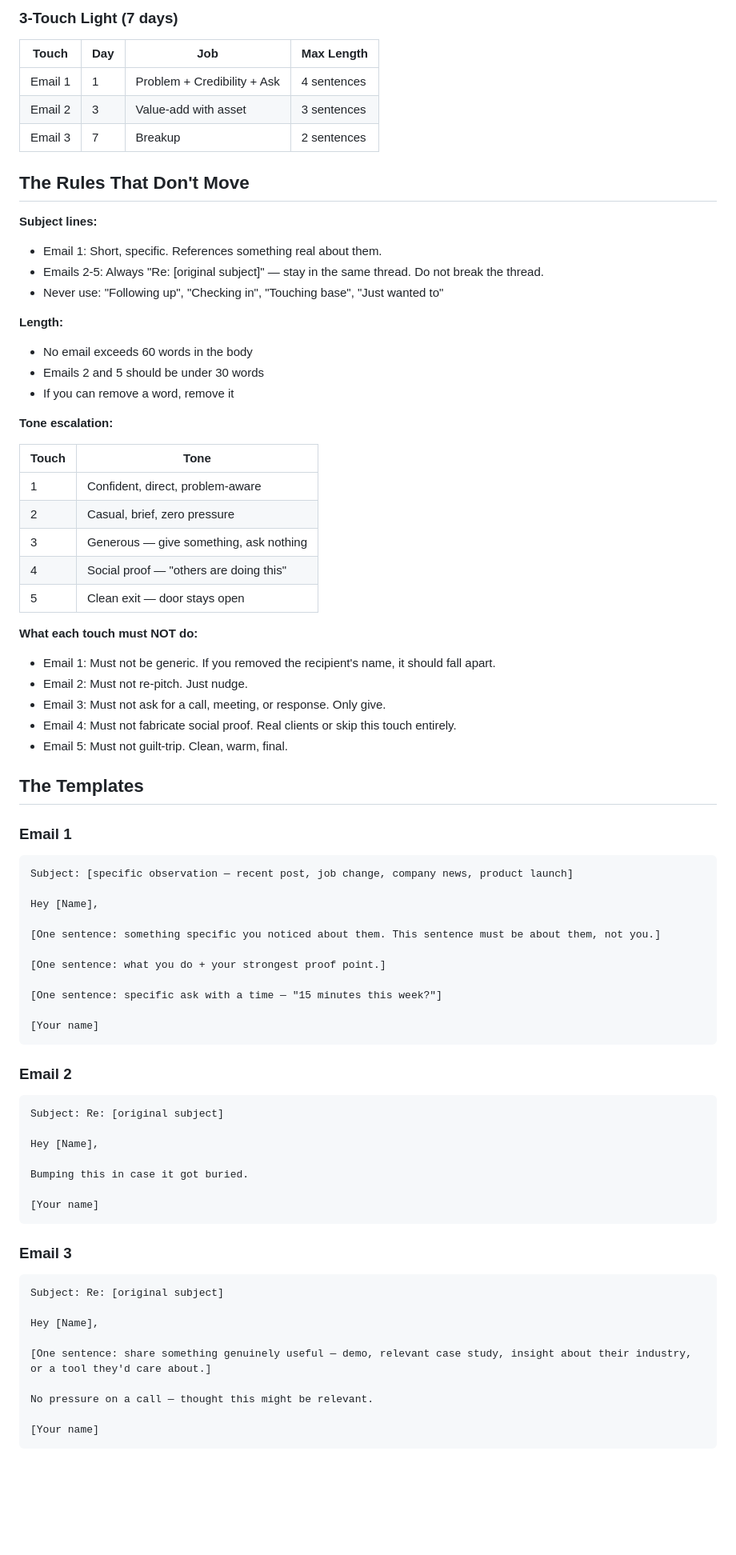
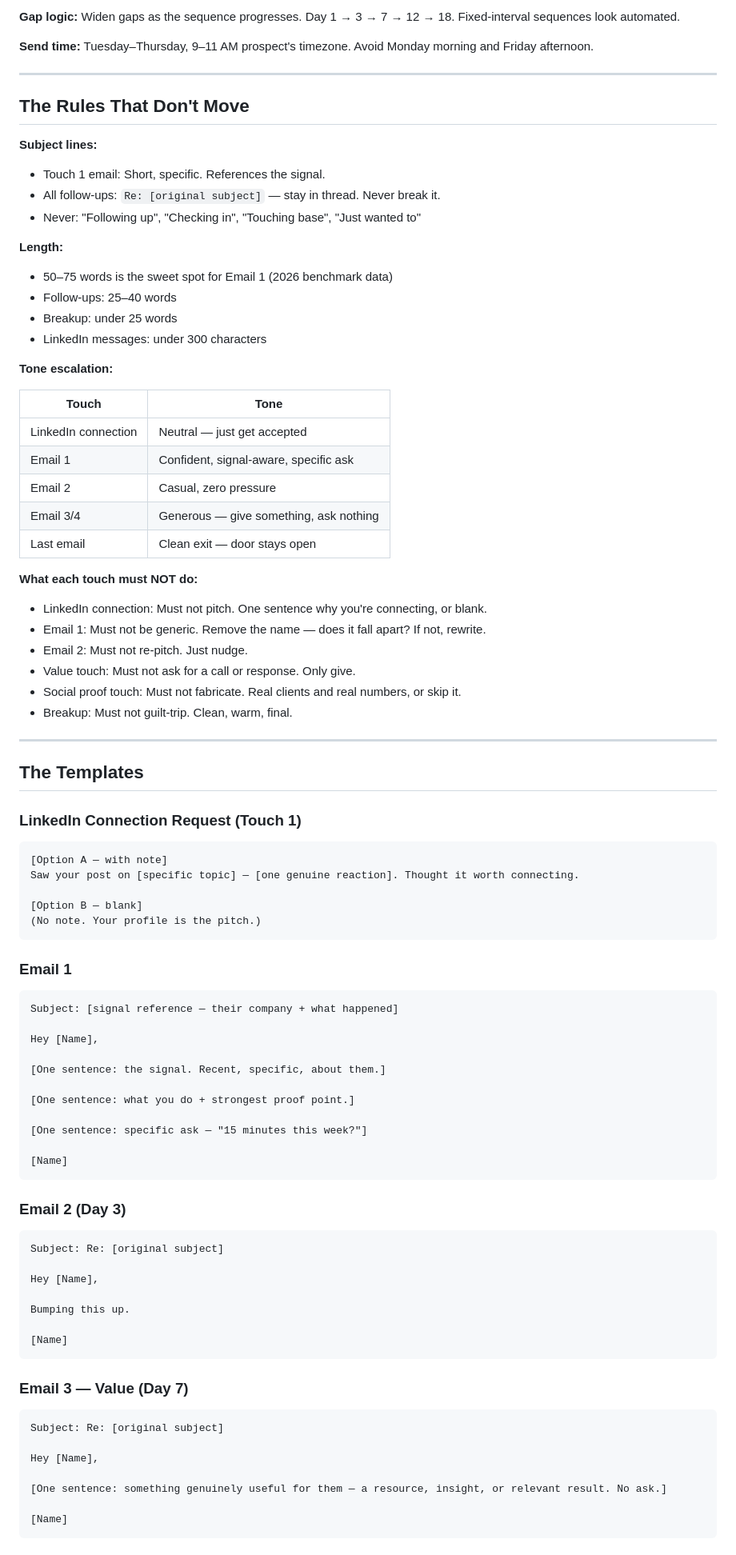
Before and after one commit to tushaarmehtaa/tushar-skills, a Markdown page: cold-outreach-sequence/SKILL.md, the part around one of its changes. Shown at 80% size. GitHub-like rendering; blank space fills up the shorter version.

````diff
--- a/cold-outreach-sequence/SKILL.md
+++ b/cold-outreach-sequence/SKILL.md
@@ -35,82 +76,92 @@ If the user says "make it for [target] offering [thing]", extract the rest from
 
-### 3-Touch Light (7 days)
+**Gap logic:** Widen gaps as the sequence progresses. Day 1 → 3 → 7 → 12 → 18. Fixed-interval sequences look automated.
 
-| Touch | Day | Job | Max Length |
-|-------|-----|-----|-----------|
-| Email 1 | 1 | Problem + Credibility + Ask | 4 sentences |
-| Email 2 | 3 | Value-add with asset | 3 sentences |
-| Email 3 | 7 | Breakup | 2 sentences |
+**Send time:** Tuesday–Thursday, 9–11 AM prospect's timezone. Avoid Monday morning and Friday afternoon.
+
+---
 
 ## The Rules That Don't Move
 
 **Subject lines:**
-- Email 1: Short, specific. References something real about them.
-- Emails 2-5: Always "Re: [original subject]" — stay in the same thread. Do not break the thread.
-- Never use: "Following up", "Checking in", "Touching base", "Just wanted to"
+- Touch 1 email: Short, specific. References the signal.
+- All follow-ups: `Re: [original subject]` — stay in thread. Never break it.
+- Never: "Following up", "Checking in", "Touching base", "Just wanted to"
 
 **Length:**
-- No email exceeds 60 words in the body
-- Emails 2 and 5 should be under 30 words
-- If you can remove a word, remove it
+- 50–75 words is the sweet spot for Email 1 (2026 benchmark data)
+- Follow-ups: 25–40 words
+- Breakup: under 25 words
+- LinkedIn messages: under 300 characters
 
 **Tone escalation:**
 
 | Touch | Tone |
 |-------|------|
-| 1 | Confident, direct, problem-aware |
-| 2 | Casual, brief, zero pressure |
-| 3 | Generous — give something, ask nothing |
-| 4 | Social proof — "others are doing this" |
-| 5 | Clean exit — door stays open |
+| LinkedIn connection | Neutral — just get accepted |
+| Email 1 | Confident, signal-aware, specific ask |
+| Email 2 | Casual, zero pressure |
+| Email 3/4 | Generous — give something, ask nothing |
+| Last email | Clean exit — door stays open |
 
 **What each touch must NOT do:**
-- Email 1: Must not be generic. If you removed the recipient's name, it should fall apart.
+- LinkedIn connection: Must not pitch. One sentence why you're connecting, or blank.
+- Email 1: Must not be generic. Remove the name — does it fall apart? If not, rewrite.
 - Email 2: Must not re-pitch. Just nudge.
-- Email 3: Must not ask for a call, meeting, or response. Only give.
-- Email 4: Must not fabricate social proof. Real clients or skip this touch entirely.
-- Email 5: Must not guilt-trip. Clean, warm, final.
+- Value touch: Must not ask for a call or response. Only give.
+- Social proof touch: Must not fabricate. Real clients and real numbers, or skip it.
+- Breakup: Must not guilt-trip. Clean, warm, final.
+
+---
 
 ## The Templates
+
+### LinkedIn Connection Request (Touch 1)
+
+```
+[Option A — with note]
+Saw your post on [specific topic] — [one genuine reaction]. Thought it worth connecting.
+
+[Option B — blank]
+(No note. Your profile is the pitch.)
+```
 
 ### Email 1
 
 ```
-Subject: [specific observation — recent post, job change, company news, product launch]
+Subject: [signal reference — their company + what happened]
 
 Hey [Name],
 
-[One sentence: something specific you noticed about them. This sentence must be about them, not you.]
+[One sentence: the signal. Recent, specific, about them.]
 
-[One sentence: what you do + your strongest proof point.]
+[One sentence: what you do + strongest proof point.]
 
-[One sentence: specific ask with a time — "15 minutes this week?"]
+[One sentence: specific ask — "15 minutes this week?"]
 
-[Your name]
+[Name]
 ```
 
-### Email 2
+### Email 2 (Day 3)
 
 ```
 Subject: Re: [original subject]
 
 Hey [Name],
 
-Bumping this in case it got buried.
+Bumping this up.
 
-[Your name]
+[Name]
 ```
 
-### Email 3
+### Email 3 — Value (Day 7)
 
 ```
 Subject: Re: [original subject]
 
 Hey [Name],
 
-[One sentence: share something genuinely useful — demo, relevant case study, insight about their industry, or a tool they'd care about.]
+[One sentence: something genuinely useful for them — a resource, insight, or relevant result. No ask.]
 
-No pressure on a call — thought this might be relevant.
-
-[Your name]
+[Name]
 ```
 
````
Also changed, not shown: other parts of cold-outreach-sequence/SKILL.md (+83 -50 lines).
